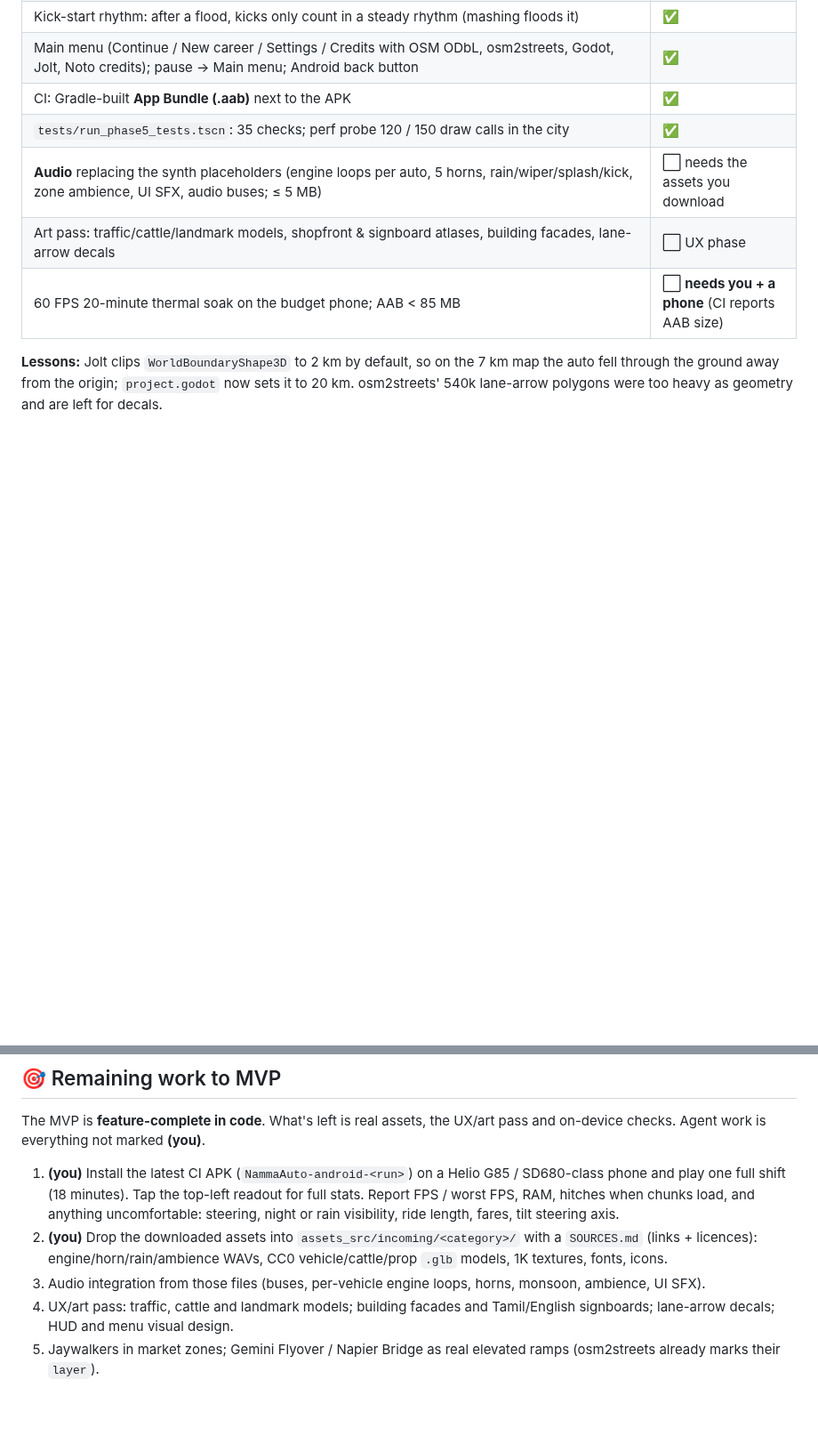
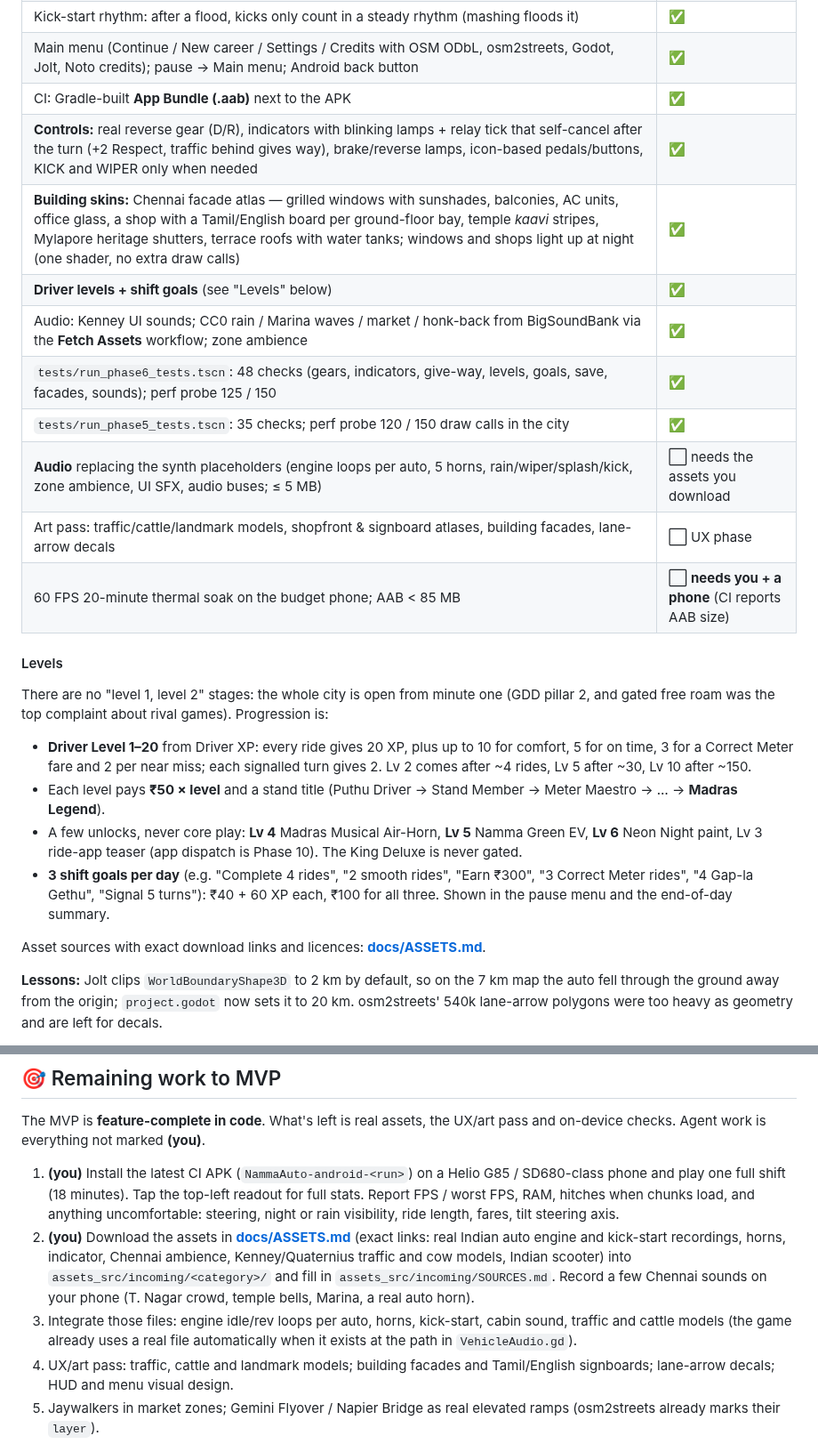
Before and after one commit to DavidRajPaul/Auto-Simulator-Game-GoDot, a Markdown page: README.md, 2 parts joined by grey strips. Shown at 89% size. GitHub-like rendering; blank space fills up the shorter version.

```diff
--- a/README.md
+++ b/README.md
@@ -253,10 +264,26 @@ Legend: ✅ done · 🟡 partly done · ⬜ not started · **Android only**: no
 | Kick-start rhythm: after a flood, kicks only count in a steady rhythm (mashing floods it) | ✅ |
 | Main menu (Continue / New career / Settings / Credits with OSM ODbL, osm2streets, Godot, Jolt, Noto credits); pause → Main menu; Android back button | ✅ |
 | CI: Gradle-built **App Bundle (.aab)** next to the APK | ✅ |
+| **Controls:** real reverse gear (D/R), indicators with blinking lamps + relay tick that self-cancel after the turn (+2 Respect, traffic behind gives way), brake/reverse lamps, icon-based pedals/buttons, KICK and WIPER only when needed | ✅ |
+| **Building skins:** Chennai facade atlas — grilled windows with sunshades, balconies, AC units, office glass, a shop with a Tamil/English board per ground-floor bay, temple *kaavi* stripes, Mylapore heritage shutters, terrace roofs with water tanks; windows and shops light up at night (one shader, no extra draw calls) | ✅ |
+| **Driver levels + shift goals** (see "Levels" below) | ✅ |
+| Audio: Kenney UI sounds; CC0 rain / Marina waves / market / honk-back from BigSoundBank via the **Fetch Assets** workflow; zone ambience | ✅ |
+| `tests/run_phase6_tests.tscn`: 48 checks (gears, indicators, give-way, levels, goals, save, facades, sounds); perf probe 125 / 150 | ✅ |
 | `tests/run_phase5_tests.tscn`: 35 checks; perf probe 120 / 150 draw calls in the city | ✅ |
 | **Audio** replacing the synth placeholders (engine loops per auto, 5 horns, rain/wiper/splash/kick, zone ambience, UI SFX, audio buses; ≤ 5 MB) | ⬜ needs the assets you download |
 | Art pass: traffic/cattle/landmark models, shopfront & signboard atlases, building facades, lane-arrow decals | ⬜ UX phase |
 | 60 FPS 20-minute thermal soak on the budget phone; AAB < 85 MB | ⬜ **needs you + a phone** (CI reports AAB size) |
+
+#### Levels
+
+There are no "level 1, level 2" stages: the whole city is open from minute one (GDD pillar 2, and gated free roam was the top complaint about rival games). Progression is:
+
+* **Driver Level 1–20** from Driver XP: every ride gives 20 XP, plus up to 10 for comfort, 5 for on time, 3 for a Correct Meter fare and 2 per near miss; each signalled turn gives 2. Lv 2 comes after ~4 rides, Lv 5 after ~30, Lv 10 after ~150.
+* Each level pays **₹50 × level** and a stand title (Puthu Driver → Stand Member → Meter Maestro → … → **Madras Legend**).
+* A few unlocks, never core play: **Lv 4** Madras Musical Air-Horn, **Lv 5** Namma Green EV, **Lv 6** Neon Night paint, Lv 3 ride-app teaser (app dispatch is Phase 10). The King Deluxe is never gated.
+* **3 shift goals per day** (e.g. "Complete 4 rides", "2 smooth rides", "Earn ₹300", "3 Correct Meter rides", "4 Gap-la Gethu", "Signal 5 turns"): ₹40 + 60 XP each, ₹100 for all three. Shown in the pause menu and the end-of-day summary.
+
+Asset sources with exact download links and licences: **[docs/ASSETS.md](docs/ASSETS.md)**.
 
 **Lessons:** Jolt clips `WorldBoundaryShape3D` to 2 km by default, so on the 7 km map the auto fell through the ground away from the origin; `project.godot` now sets it to 20 km. osm2streets' 540k lane-arrow polygons were too heavy as geometry and are left for decals.
 
@@ -311,8 +338,8 @@ Legend: ✅ done · 🟡 partly done · ⬜ not started · **Android only**: no
 The MVP is **feature-complete in code**. What's left is real assets, the UX/art pass and on-device checks. Agent work is everything not marked **(you)**.
 
 1. **(you)** Install the latest CI APK (`NammaAuto-android-<run>`) on a Helio G85 / SD680-class phone and play one full shift (18 minutes). Tap the top-left readout for full stats. Report FPS / worst FPS, RAM, hitches when chunks load, and anything uncomfortable: steering, night or rain visibility, ride length, fares, tilt steering axis.
-2. **(you)** Drop the downloaded assets into `assets_src/incoming/<category>/` with a `SOURCES.md` (links + licences): engine/horn/rain/ambience WAVs, CC0 vehicle/cattle/prop `.glb` models, 1K textures, fonts, icons.
-3. Audio integration from those files (buses, per-vehicle engine loops, horns, monsoon, ambience, UI SFX).
+2. **(you)** Download the assets in **[docs/ASSETS.md](docs/ASSETS.md)** (exact links: real Indian auto engine and kick-start recordings, horns, indicator, Chennai ambience, Kenney/Quaternius traffic and cow models, Indian scooter) into `assets_src/incoming/<category>/` and fill in `assets_src/incoming/SOURCES.md`. Record a few Chennai sounds on your phone (T. Nagar crowd, temple bells, Marina, a real auto horn).
+3. Integrate those files: engine idle/rev loops per auto, horns, kick-start, cabin sound, traffic and cattle models (the game already uses a real file automatically when it exists at the path in `VehicleAudio.gd`).
 4. UX/art pass: traffic, cattle and landmark models; building facades and Tamil/English signboards; lane-arrow decals; HUD and menu visual design.
 5. Jaywalkers in market zones; Gemini Flyover / Napier Bridge as real elevated ramps (osm2streets already marks their `layer`).
 6. Balance pass from your play notes (`data/passengers/*.tres`, `data/vehicles/*.tres`, `FareCalculator.gd`, `GameState` tables).
```
Also changed, not shown: other parts of README.md (+15 -4 lines), AGENTS.md (+17 -1 lines), assets_src/incoming/SOURCES.md (added, +7 -0 lines), docs/ASSETS.md (added, +103 -0 lines), docs/ingame_facades_controls.png (added), 8 other files.
